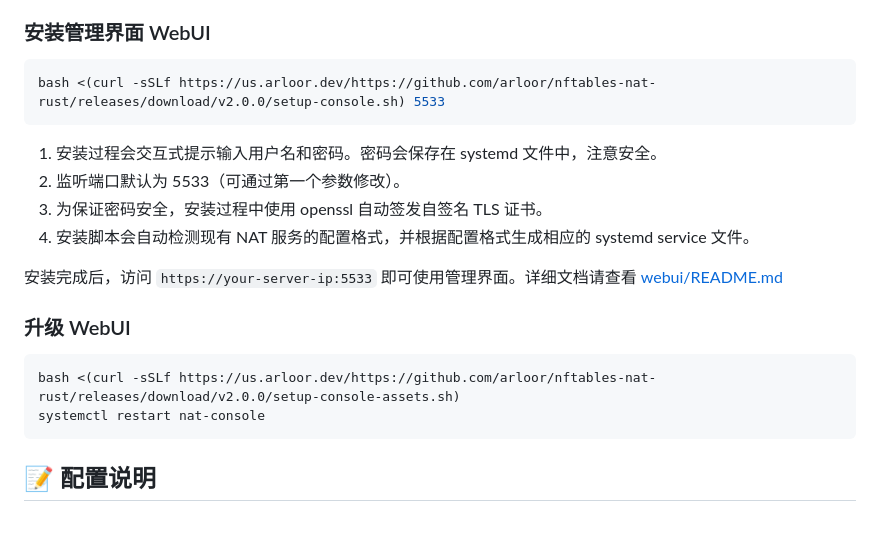
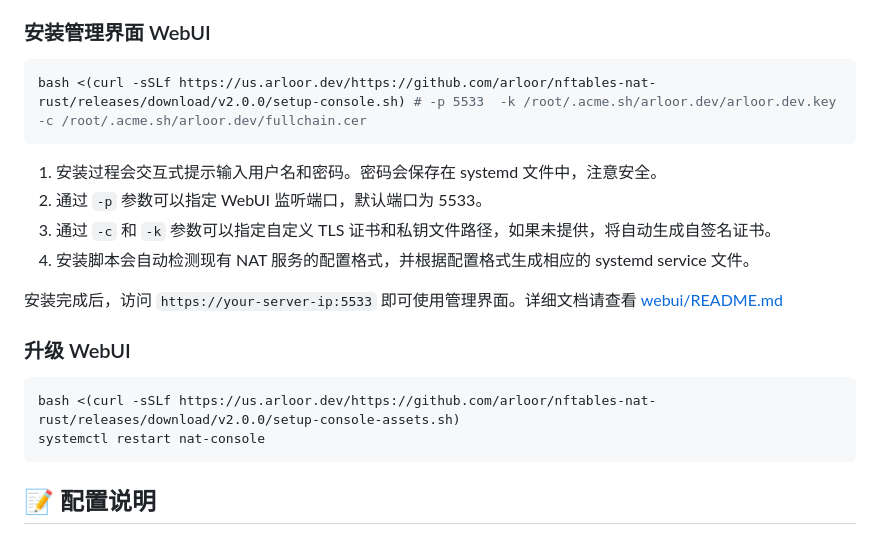
Before and after one commit to arloor/nftables-nat-rust, a Markdown page: README.md, the part around the change. Drawn GitHub-style.

Commit message:
fix: 更新 WebUI 安装说明，支持自定义监听端口及 TLS 证书配置

````diff
--- a/README.md
+++ b/README.md
@@ -84,12 +84,12 @@ bash <(curl -sSLf https://us.arloor.dev/https://github.com/arloor/nftables-nat-r
 ### 安装管理界面 WebUI
 
 ```bash
-bash <(curl -sSLf https://us.arloor.dev/https://github.com/arloor/nftables-nat-rust/releases/download/v2.0.0/setup-console.sh) 5533
+bash <(curl -sSLf https://us.arloor.dev/https://github.com/arloor/nftables-nat-rust/releases/download/v2.0.0/setup-console.sh) # -p 5533  -k /root/.acme.sh/arloor.dev/arloor.dev.key -c /root/.acme.sh/arloor.dev/fullchain.cer
 ```
 
 1. 安装过程会交互式提示输入用户名和密码。密码会保存在 systemd 文件中，注意安全。
-2. 监听端口默认为 5533（可通过第一个参数修改）。
-3. 为保证密码安全，安装过程中使用 openssl 自动签发自签名 TLS 证书。
+2. 通过 `-p` 参数可以指定 WebUI 监听端口，默认端口为 5533。
+3. 通过 `-c` 和 `-k` 参数可以指定自定义 TLS 证书和私钥文件路径，如果未提供，将自动生成自签名证书。
 4. 安装脚本会自动检测现有 NAT 服务的配置格式，并根据配置格式生成相应的 systemd service 文件。
 
 安装完成后，访问 `https://your-server-ip:5533` 即可使用管理界面。详细文档请查看 [webui/README.md](webui/README.md)
@@ -100,7 +100,6 @@ bash <(curl -sSLf https://us.arloor.dev/https://github.com/arloor/nftables-nat-r
 bash <(curl -sSLf https://us.arloor.dev/https://github.com/arloor/nftables-nat-rust/releases/download/v2.0.0/setup-console-assets.sh)
 systemctl restart nat-console
 ```
-
 
 ## 📝 配置说明
 
````
